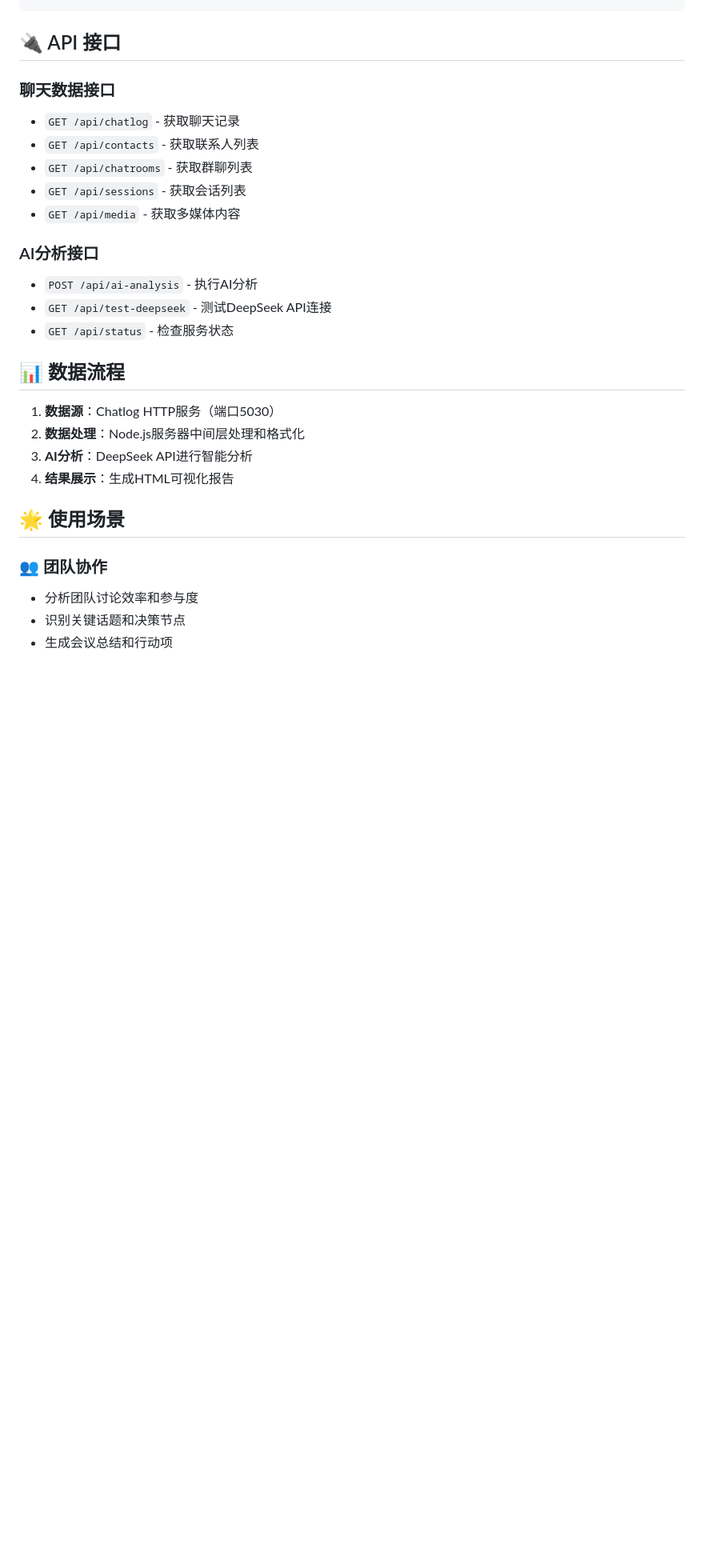
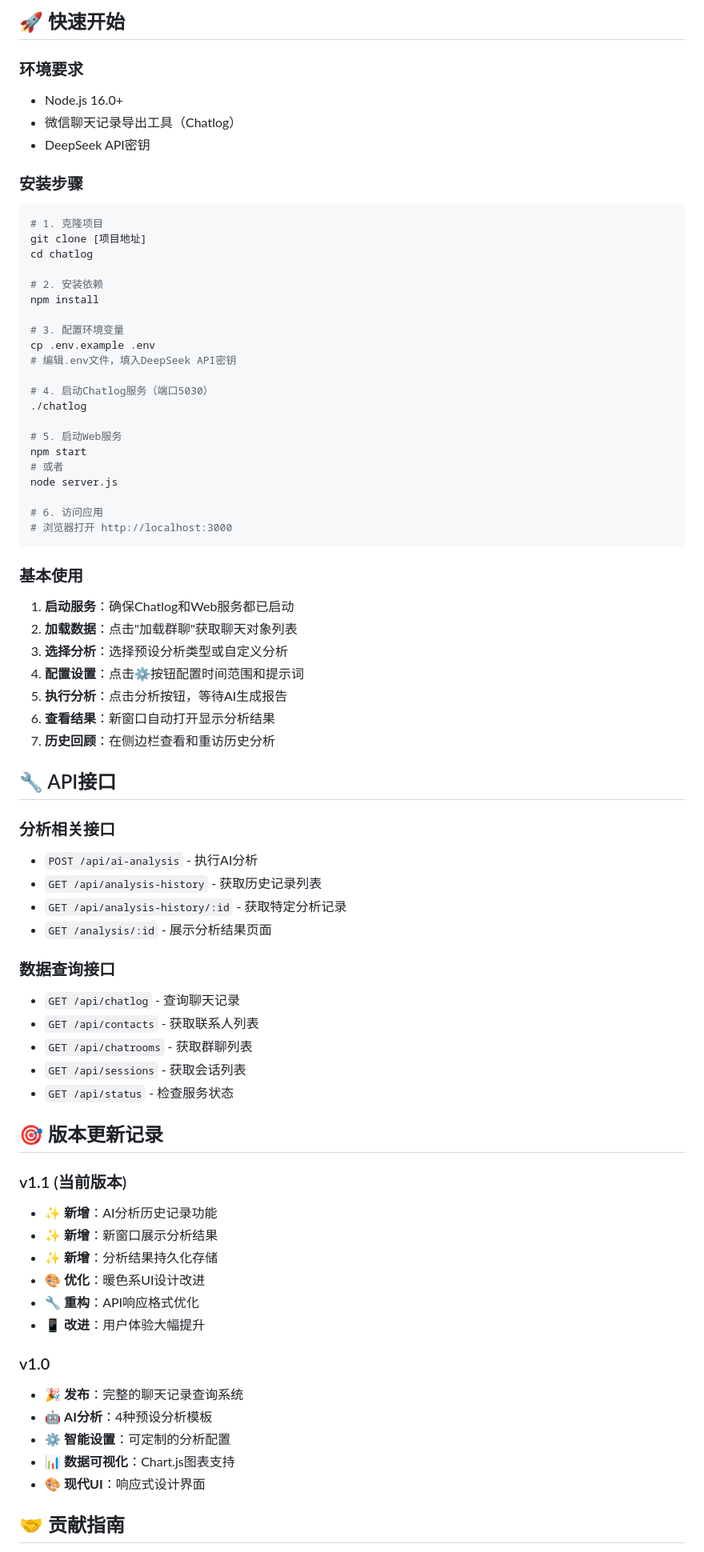
Before and after one commit to Backtthefuture/chatlogwebUI, a Markdown page: 项目说明.md, the part around the change printed below. Shown: that part at 80% size. Drawn GitHub-style; blank space fills up the shorter version.

````diff
--- a/项目说明.md
+++ b/项目说明.md
@@ -100,30 +106,75 @@ chatlog/
+## 🚀 快速开始
+
+### 环境要求
+- Node.js 16.0+
+- 微信聊天记录导出工具（Chatlog）
+- DeepSeek API密钥
+
+### 安装步骤
+```bash
+# 1. 克隆项目
+git clone [项目地址]
+cd chatlog
+
+# 2. 安装依赖
+npm install
+
+# 3. 配置环境变量
+cp .env.example .env
+# 编辑.env文件，填入DeepSeek API密钥
+
+# 4. 启动Chatlog服务（端口5030）
+./chatlog
+
+# 5. 启动Web服务
+npm start
+# 或者
+node server.js
+
+# 6. 访问应用
+# 浏览器打开 http://localhost:3000
 ```
 
-## 🔌 API 接口
+### 基本使用
+1. **启动服务**：确保Chatlog和Web服务都已启动
+2. **加载数据**：点击"加载群聊"获取聊天对象列表
+3. **选择分析**：选择预设分析类型或自定义分析
+4. **配置设置**：点击⚙️按钮配置时间范围和提示词
+5. **执行分析**：点击分析按钮，等待AI生成报告
+6. **查看结果**：新窗口自动打开显示分析结果
+7. **历史回顾**：在侧边栏查看和重访历史分析
 
-### 聊天数据接口
-- `GET /api/chatlog` - 获取聊天记录
+## 🔧 API接口
+
+### 分析相关接口
+- `POST /api/ai-analysis` - 执行AI分析
+- `GET /api/analysis-history` - 获取历史记录列表
+- `GET /api/analysis-history/:id` - 获取特定分析记录
+- `GET /analysis/:id` - 展示分析结果页面
+
+### 数据查询接口
+- `GET /api/chatlog` - 查询聊天记录
 - `GET /api/contacts` - 获取联系人列表
 - `GET /api/chatrooms` - 获取群聊列表
 - `GET /api/sessions` - 获取会话列表
-- `GET /api/media` - 获取多媒体内容
-
-### AI分析接口
-- `POST /api/ai-analysis` - 执行AI分析
-- `GET /api/test-deepseek` - 测试DeepSeek API连接
 - `GET /api/status` - 检查服务状态
 
-## 📊 数据流程
+## 🎯 版本更新记录
 
-1. **数据源**：Chatlog HTTP服务（端口5030）
-2. **数据处理**：Node.js服务器中间层处理和格式化
-3. **AI分析**：DeepSeek API进行智能分析
-4. **结果展示**：生成HTML可视化报告
+### v1.1 (当前版本)
+- ✨ **新增**：AI分析历史记录功能
+- ✨ **新增**：新窗口展示分析结果
+- ✨ **新增**：分析结果持久化存储
+- 🎨 **优化**：暖色系UI设计改进
+- 🔧 **重构**：API响应格式优化
+- 📱 **改进**：用户体验大幅提升
 
-## 🌟 使用场景
+### v1.0
+- 🎉 **发布**：完整的聊天记录查询系统
+- 🤖 **AI分析**：4种预设分析模板
+- ⚙️ **智能设置**：可定制的分析配置
+- 📊 **数据可视化**：Chart.js图表支持
+- 🎨 **现代UI**：响应式设计界面
 
-### 👥 团队协作
-- 分析团队讨论效率和参与度
-- 识别关键话题和决策节点
-- 生成会议总结和行动项
+## 🤝 贡献指南
 
````
Also changed, not shown: other parts of 项目说明.md (+86 -101 lines).
